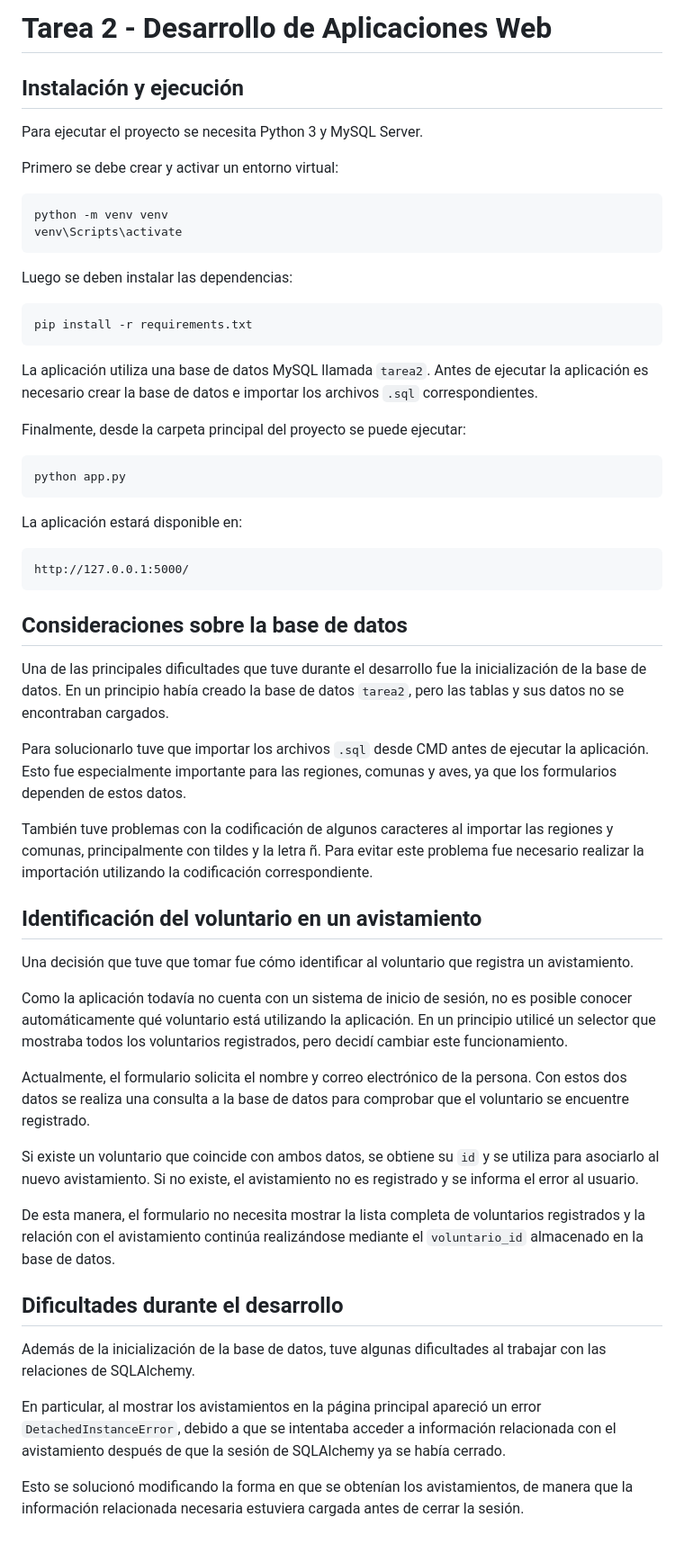
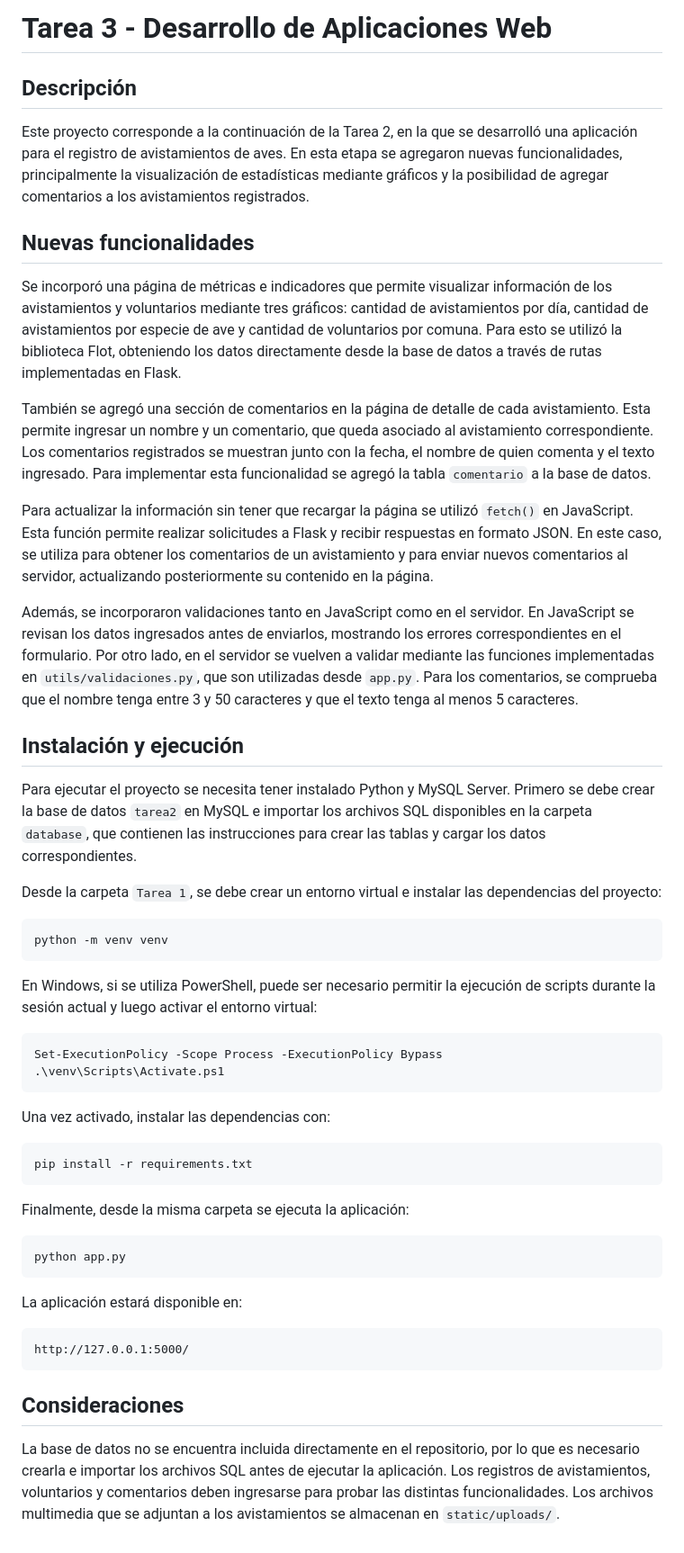
Before and after one commit to SoFiAePiZarrO/desarrollo_web_sofia_pizarro, a Markdown page: readme.md, the part around the change. Shown at 90% size. Rendered like a GitHub page.

Commit message:
readme tarea 3

````diff
--- a/readme.md
+++ b/readme.md
@@ -1,55 +1,52 @@
-# Tarea 2 - Desarrollo de Aplicaciones Web
+# Tarea 3 - Desarrollo de Aplicaciones Web
+
+## Descripción
+
+Este proyecto corresponde a la continuación de la Tarea 2, en la que se desarrolló una aplicación para el registro de avistamientos de aves. En esta etapa se agregaron nuevas funcionalidades, principalmente la visualización de estadísticas mediante gráficos y la posibilidad de agregar comentarios a los avistamientos registrados.
+
+## Nuevas funcionalidades
+
+Se incorporó una página de métricas e indicadores que permite visualizar información de los avistamientos y voluntarios mediante tres gráficos: cantidad de avistamientos por día, cantidad de avistamientos por especie de ave y cantidad de voluntarios por comuna. Para esto se utilizó la biblioteca Flot, obteniendo los datos directamente desde la base de datos a través de rutas implementadas en Flask.
+
+También se agregó una sección de comentarios en la página de detalle de cada avistamiento. Esta permite ingresar un nombre y un comentario, que queda asociado al avistamiento correspondiente. Los comentarios registrados se muestran junto con la fecha, el nombre de quien comenta y el texto ingresado. Para implementar esta funcionalidad se agregó la tabla `comentario` a la base de datos.
+
+Para actualizar la información sin tener que recargar la página se utilizó `fetch()` en JavaScript. Esta función permite realizar solicitudes a Flask y recibir respuestas en formato JSON. En este caso, se utiliza para obtener los comentarios de un avistamiento y para enviar nuevos comentarios al servidor, actualizando posteriormente su contenido en la página.
+
+Además, se incorporaron validaciones tanto en JavaScript como en el servidor. En JavaScript se revisan los datos ingresados antes de enviarlos, mostrando los errores correspondientes en el formulario. Por otro lado, en el servidor se vuelven a validar mediante las funciones implementadas en `utils/validaciones.py`, que son utilizadas desde `app.py`. Para los comentarios, se comprueba que el nombre tenga entre 3 y 50 caracteres y que el texto tenga al menos 5 caracteres.
 
 ## Instalación y ejecución
 
-Para ejecutar el proyecto se necesita Python 3 y MySQL Server.
+Para ejecutar el proyecto se necesita tener instalado Python y MySQL Server. Primero se debe crear la base de datos `tarea2` en MySQL e importar los archivos SQL disponibles en la carpeta `database`, que contienen las instrucciones para crear las tablas y cargar los datos correspondientes.
 
-Primero se debe crear y activar un entorno virtual:
+Desde la carpeta `Tarea 1`, se debe crear un entorno virtual e instalar las dependencias del proyecto:
 
-    python -m venv venv
-    venv\Scripts\activate
+```bash
+python -m venv venv
+```
 
-Luego se deben instalar las dependencias:
+En Windows, si se utiliza PowerShell, puede ser necesario permitir la ejecución de scripts durante la sesión actual y luego activar el entorno virtual:
 
-    pip install -r requirements.txt
+```powershell
+Set-ExecutionPolicy -Scope Process -ExecutionPolicy Bypass
+.\venv\Scripts\Activate.ps1
+```
 
-La aplicación utiliza una base de datos MySQL llamada `tarea2`. Antes de ejecutar la aplicación es necesario crear la base de datos e importar los archivos `.sql` correspondientes.
+Una vez activado, instalar las dependencias con:
 
-Finalmente, desde la carpeta principal del proyecto se puede ejecutar:
+```bash
+pip install -r requirements.txt
+```
 
-    python app.py
+Finalmente, desde la misma carpeta se ejecuta la aplicación:
+
+```bash
+python app.py
+```
 
 La aplicación estará disponible en:
 
     http://127.0.0.1:5000/
 
+## Consideraciones
 
-## Consideraciones sobre la base de datos
-
-Una de las principales dificultades que tuve durante el desarrollo fue la inicialización de la base de datos. En un principio había creado la base de datos `tarea2`, pero las tablas y sus datos no se encontraban cargados.
-
-Para solucionarlo tuve que importar los archivos `.sql` desde CMD antes de ejecutar la aplicación. Esto fue especialmente importante para las regiones, comunas y aves, ya que los formularios dependen de estos datos.
-
-También tuve problemas con la codificación de algunos caracteres al importar las regiones y comunas, principalmente con tildes y la letra ñ. Para evitar este problema fue necesario realizar la importación utilizando la codificación correspondiente.
-
-
-## Identificación del voluntario en un avistamiento
-
-Una decisión que tuve que tomar fue cómo identificar al voluntario que registra un avistamiento.
-
-Como la aplicación todavía no cuenta con un sistema de inicio de sesión, no es posible conocer automáticamente qué voluntario está utilizando la aplicación. En un principio utilicé un selector que mostraba todos los voluntarios registrados, pero decidí cambiar este funcionamiento.
-
-Actualmente, el formulario solicita el nombre y correo electrónico de la persona. Con estos dos datos se realiza una consulta a la base de datos para comprobar que el voluntario se encuentre registrado.
-
-Si existe un voluntario que coincide con ambos datos, se obtiene su `id` y se utiliza para asociarlo al nuevo avistamiento. Si no existe, el avistamiento no es registrado y se informa el error al usuario.
-
-De esta manera, el formulario no necesita mostrar la lista completa de voluntarios registrados y la relación con el avistamiento continúa realizándose mediante el `voluntario_id` almacenado en la base de datos.
-
-
-## Dificultades durante el desarrollo
-
-Además de la inicialización de la base de datos, tuve algunas dificultades al trabajar con las relaciones de SQLAlchemy.
-
-En particular, al mostrar los avistamientos en la página principal apareció un error `DetachedInstanceError`, debido a que se intentaba acceder a información relacionada con el avistamiento después de que la sesión de SQLAlchemy ya se había cerrado.
-
-Esto se solucionó modificando la forma en que se obtenían los avistamientos, de manera que la información relacionada necesaria estuviera cargada antes de cerrar la sesión.
+La base de datos no se encuentra incluida directamente en el repositorio, por lo que es necesario crearla e importar los archivos SQL antes de ejecutar la aplicación. Los registros de avistamientos, voluntarios y comentarios deben ingresarse para probar las distintas funcionalidades. Los archivos multimedia que se adjuntan a los avistamientos se almacenan en `static/uploads/`.
````
